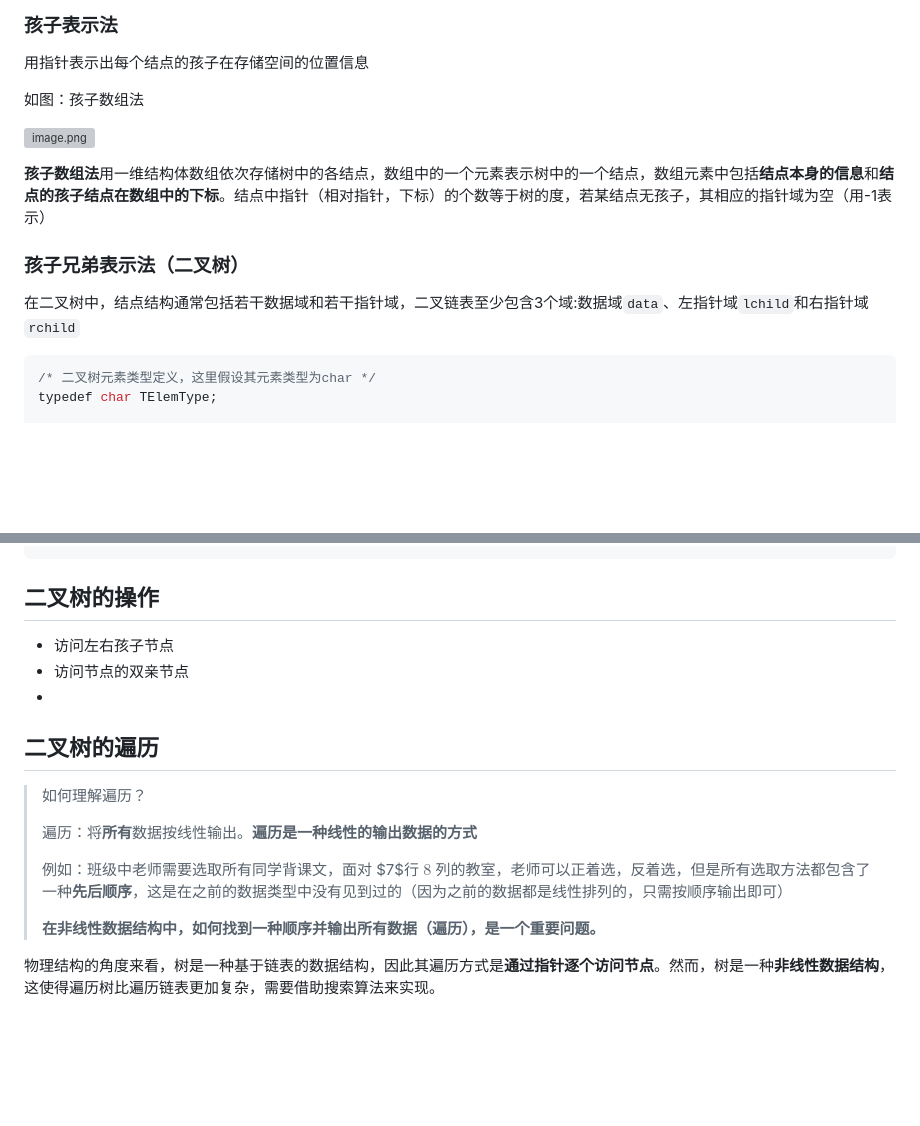
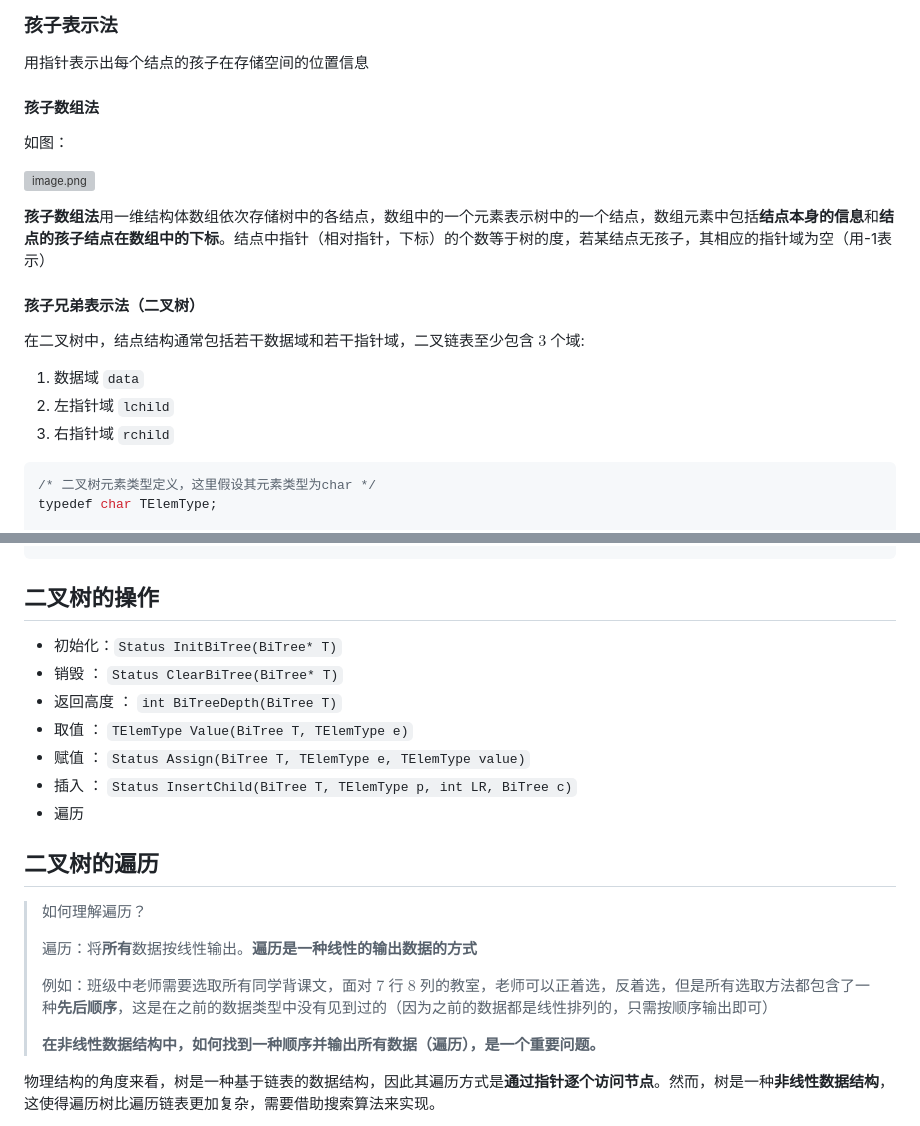
Before and after one commit to shanzuiyixing/DATASTRUCTURE, a Markdown page: docs/04_Tree/04.md, 2 parts joined by grey strips. GitHub-like rendering; blank space fills up the shorter version; grey boxes are pictures that could not be loaded.

````diff
--- a/docs/04_Tree/04.md
+++ b/docs/04_Tree/04.md
@@ -170,7 +169,9 @@
 
 用指针表示出每个结点的孩子在存储空间的位置信息
 
-如图：孩子数组法
+#### 孩子数组法
+
+如图：
 
 ![image.png](./assests_04/image_10.png)
 
@@ -178,9 +179,13 @@
 
 **孩子数组法**用一维结构体数组依次存储树中的各结点，数组中的一个元素表示树中的一个结点，数组元素中包括**结点本身的信息**和**结点的孩子结点在数组中的下标**。结点中指针（相对指针，下标）的个数等于树的度，若某结点无孩子，其相应的指针域为空（用-1表示）
 
-### 孩子兄弟表示法（二叉树）
+#### 孩子兄弟表示法（二叉树）
 
-在二叉树中，结点结构通常包括若干数据域和若干指针域，二叉链表至少包含3个域:数据域`data`、左指针域`lchild`和右指针域`rchild`
+在二叉树中，结点结构通常包括若干数据域和若干指针域，二叉链表至少包含 $3$ 个域:
+
+1. 数据域 `data`
+2. 左指针域 `lchild`
+3. 右指针域 `rchild`
 
 ```c
 /* 二叉树元素类型定义，这里假设其元素类型为char */
@@ -200,9 +205,13 @@ typedef BiTNode* BiTree;
 
 ## 二叉树的操作
 
-- 访问左右孩子节点
-- 访问节点的双亲节点
--
+- 初始化：`Status InitBiTree(BiTree* T)`
+- 销毁 ： `Status ClearBiTree(BiTree* T)`
+- 返回高度 ： `int BiTreeDepth(BiTree T)`
+- 取值 ： `TElemType Value(BiTree T, TElemType e)`
+- 赋值 ： `Status Assign(BiTree T, TElemType e, TElemType value)`
+- 插入 ： `Status InsertChild(BiTree T, TElemType p, int LR, BiTree c)`
+- 遍历
 
 ## 二叉树的遍历
 
@@ -210,7 +219,7 @@ typedef BiTNode* BiTree;
 >
 > 遍历：将**所有**数据按线性输出。**遍历是一种线性的输出数据的方式**
 >
-> 例如：班级中老师需要选取所有同学背课文，面对 $7$行 $8$ 列的教室，老师可以正着选，反着选，但是所有选取方法都包含了一种**先后顺序**，这是在之前的数据类型中没有见到过的（因为之前的数据都是线性排列的，只需按顺序输出即可）
+> 例如：班级中老师需要选取所有同学背课文，面对 $7$ 行 $8$ 列的教室，老师可以正着选，反着选，但是所有选取方法都包含了一种**先后顺序**，这是在之前的数据类型中没有见到过的（因为之前的数据都是线性排列的，只需按顺序输出即可）
 >
 > **在非线性数据结构中，如何找到一种顺序并输出所有数据（遍历），是一个重要问题。**
 
````
Also changed, not shown: other parts of docs/04_Tree/04.md (+32 -31 lines), docs/01_DS/01.md (+1 -1 lines), docs/05_Graph/05.md (+3 -1 lines).
